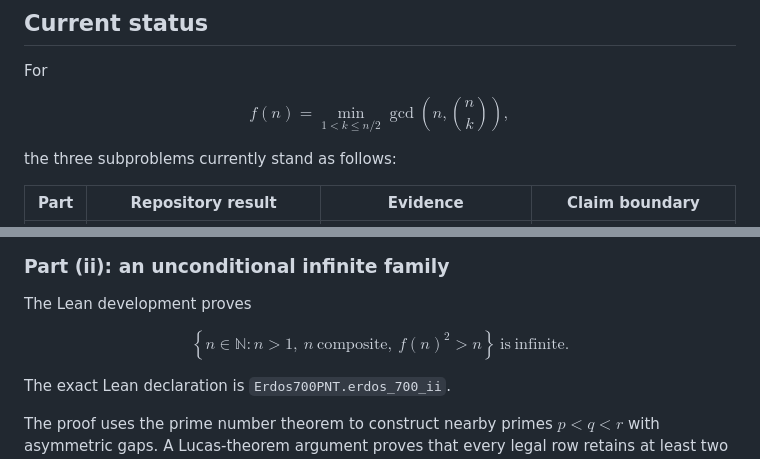
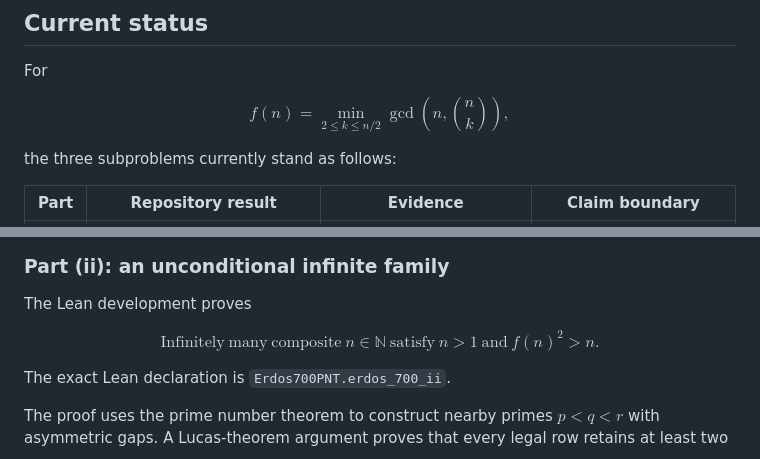
Before and after one commit to gakonst/nanocodex-erdos700, a Markdown page: README.md, 2 parts joined by grey strips. Rendered like a GitHub page.

Commit message:
fix(docs): avoid unsupported GitHub math syntax

```diff
--- a/README.md
+++ b/README.md
@@ -39,7 +39,7 @@ artifacts, or the broader case catalog.
 For
 
 $$
-f(n)=\min_{1<k\le n/2}\gcd\left(n,\binom{n}{k}\right),
+f(n)=\min_{2\le k\le n/2}\gcd\left(n,\binom{n}{k}\right),
 $$
 
 the three subproblems currently stand as follows:
@@ -118,11 +118,9 @@ Nanocodex runtime patch was preserved.
 The Lean development proves
 
 $$
-\left\{
-  n\in\mathbb N:
-  n>1,\ n\ \mathrm{composite},\ f(n)^2>n
-\right\}
-\ \mathrm{is\ infinite}.
+\mathrm{Infinitely\ many\ composite}\ n\in\mathbb N
+\ \mathrm{satisfy}\ n>1
+\ \mathrm{and}\ f(n)^2>n.
 $$
 
 The exact Lean declaration is `Erdos700PNT.erdos_700_ii`.
```
Also changed, not shown: other parts of README.md (+1 -1 lines).
